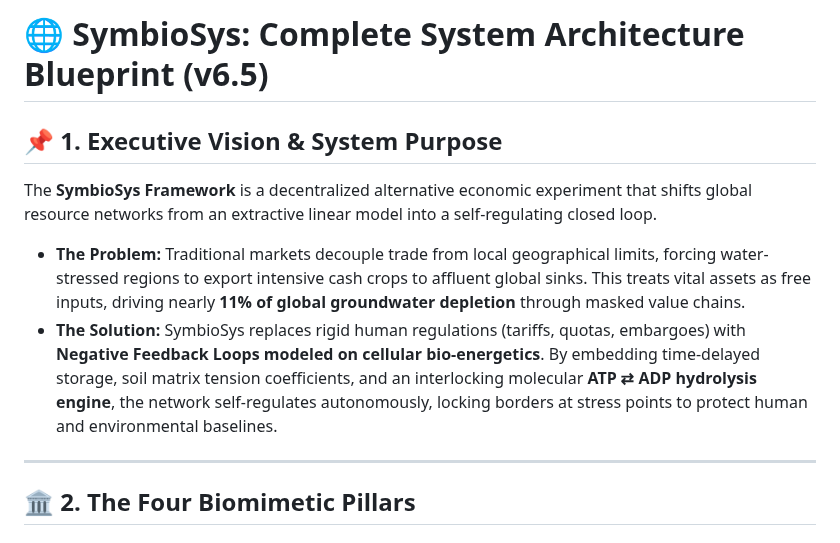
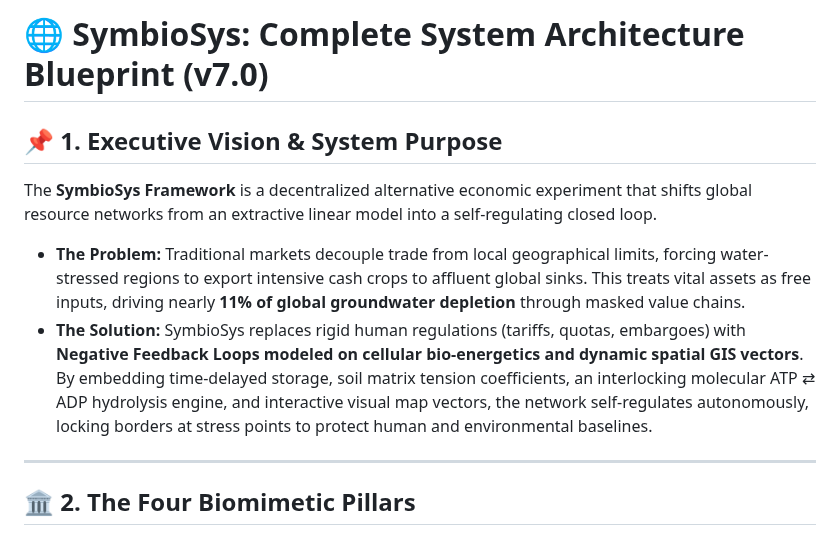
Before and after one commit to PureWaterArtist/parametric-vector-engine, a Markdown page: biomimetic-water-trade-system/summary.md, the part around one of its changes. Drawn GitHub-style.

```diff
--- a/biomimetic-water-trade-system/summary.md
+++ b/biomimetic-water-trade-system/summary.md
@@ -1,10 +1,10 @@
-# 🌐 SymbioSys: Complete System Architecture Blueprint (v6.5)
+# 🌐 SymbioSys: Complete System Architecture Blueprint (v7.0)
 
 ## 📌 1. Executive Vision & System Purpose
 The **SymbioSys Framework** is a decentralized alternative economic experiment that shifts global resource networks from an extractive linear model into a self-regulating closed loop.
 
 *   **The Problem:** Traditional markets decouple trade from local geographical limits, forcing water-stressed regions to export intensive cash crops to affluent global sinks. This treats vital assets as free inputs, driving nearly **11% of global groundwater depletion** through masked value chains.
-*   **The Solution:** SymbioSys replaces rigid human regulations (tariffs, quotas, embargoes) with **Negative Feedback Loops modeled on cellular bio-energetics**. By embedding time-delayed storage, soil matrix tension coefficients, and an interlocking molecular **ATP ⇄ ADP hydrolysis engine**, the network self-regulates autonomously, locking borders at stress points to protect human and environmental baselines.
+*   **The Solution:** SymbioSys replaces rigid human regulations (tariffs, quotas, embargoes) with **Negative Feedback Loops modeled on cellular bio-energetics and dynamic spatial GIS vectors**. By embedding time-delayed storage, soil matrix tension coefficients, an interlocking molecular ATP ⇄ ADP hydrolysis engine, and interactive visual map vectors, the network self-regulates autonomously, locking borders at stress points to protect human and environmental baselines.
 
 ---
 
```
Also changed, not shown: other parts of biomimetic-water-trade-system/summary.md (+16 -17 lines).
